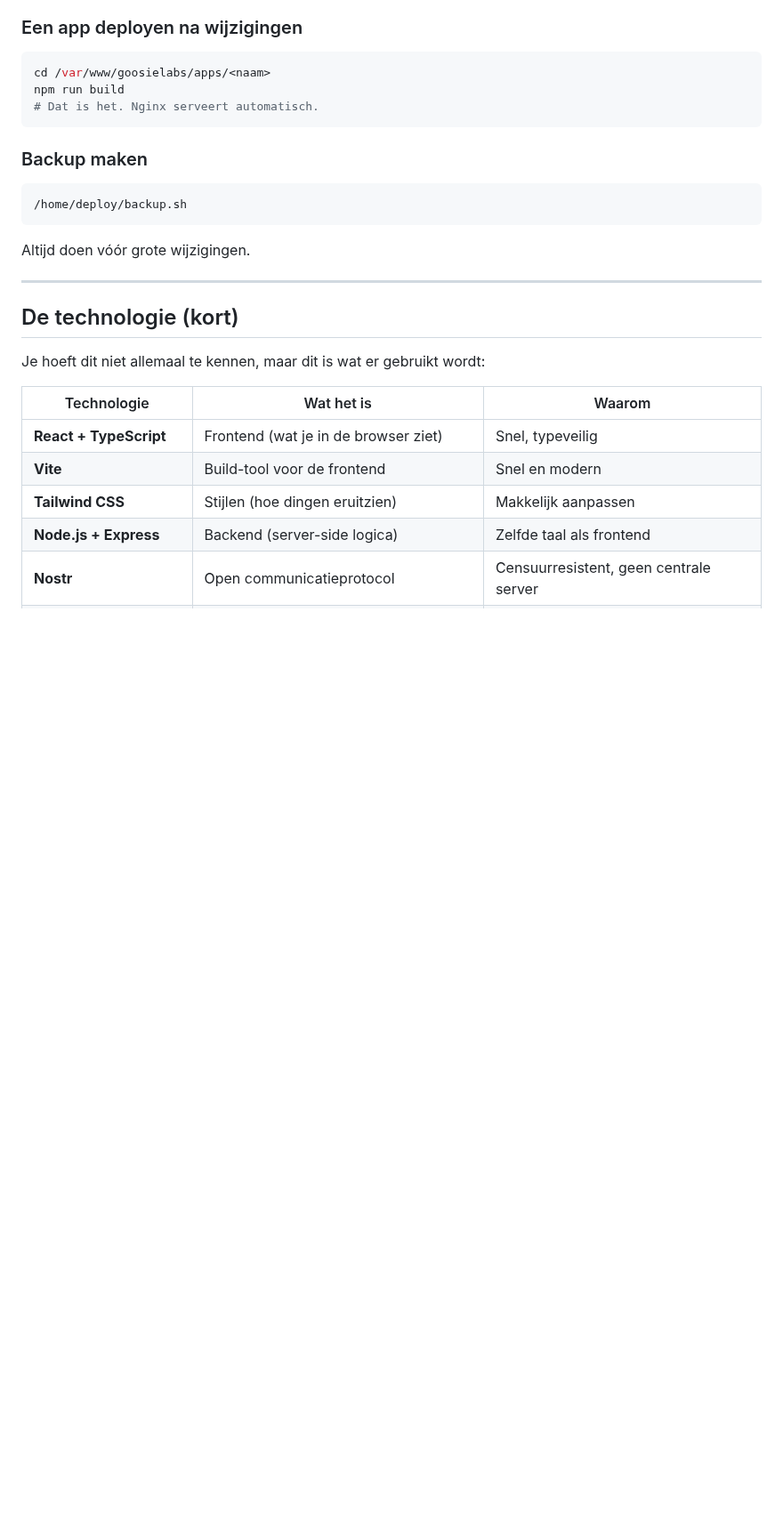
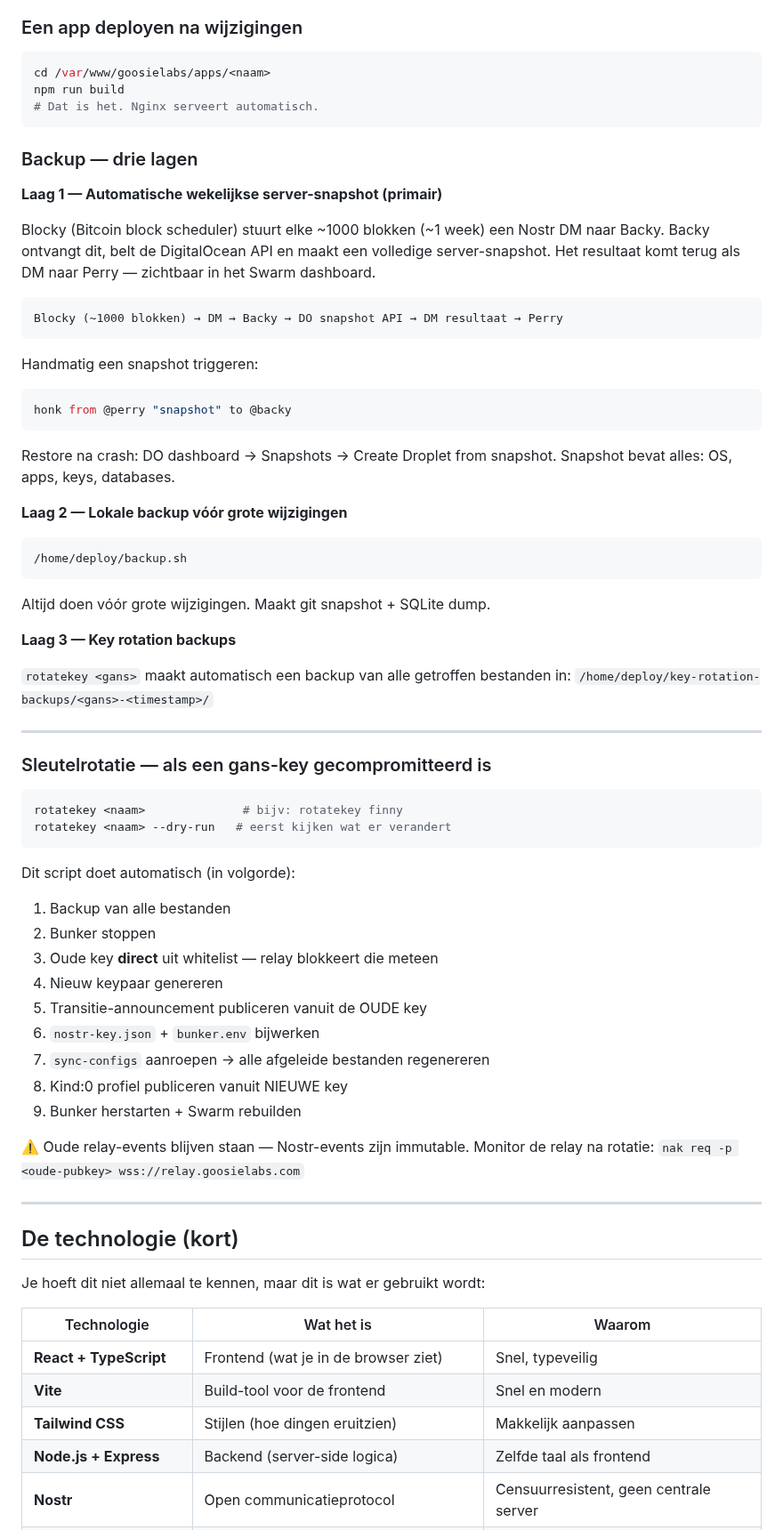
Before and after one commit to Goosie/systemsetup, a Markdown page: whenidie.md, the part around one of its changes. Shown at 89% size. GitHub-like rendering; blank space fills up the shorter version.

````diff
--- a/whenidie.md
+++ b/whenidie.md
@@ -262,13 +262,61 @@ npm run build
 # Dat is het. Nginx serveert automatisch.
 ```
 
-### Backup maken
+### Backup — drie lagen
+
+**Laag 1 — Automatische wekelijkse server-snapshot (primair)**
+
+Blocky (Bitcoin block scheduler) stuurt elke ~1000 blokken (~1 week) een Nostr DM naar Backy.
+Backy ontvangt dit, belt de DigitalOcean API en maakt een volledige server-snapshot.
+Het resultaat komt terug als DM naar Perry — zichtbaar in het Swarm dashboard.
+
+```
+Blocky (~1000 blokken) → DM → Backy → DO snapshot API → DM resultaat → Perry
+```
+
+Handmatig een snapshot triggeren:
+```bash
+honk from @perry "snapshot" to @backy
+```
+
+Restore na crash: DO dashboard → Snapshots → Create Droplet from snapshot.
+Snapshot bevat alles: OS, apps, keys, databases.
+
+**Laag 2 — Lokale backup vóór grote wijzigingen**
 
 ```bash
 /home/deploy/backup.sh
 ```
 
-Altijd doen vóór grote wijzigingen.
+Altijd doen vóór grote wijzigingen. Maakt git snapshot + SQLite dump.
+
+**Laag 3 — Key rotation backups**
+
+`rotatekey <gans>` maakt automatisch een backup van alle getroffen bestanden in:
+`/home/deploy/key-rotation-backups/<gans>-<timestamp>/`
+
+---
+
+### Sleutelrotatie — als een gans-key gecompromitteerd is
+
+```bash
+rotatekey <naam>              # bijv: rotatekey finny
+rotatekey <naam> --dry-run   # eerst kijken wat er verandert
+```
+
+Dit script doet automatisch (in volgorde):
+1. Backup van alle bestanden
+2. Bunker stoppen
+3. Oude key **direct** uit whitelist — relay blokkeert die meteen
+4. Nieuw keypaar genereren
+5. Transitie-announcement publiceren vanuit de OUDE key
+6. `nostr-key.json` + `bunker.env` bijwerken
+7. `sync-configs` aanroepen → alle afgeleide bestanden regenereren
+8. Kind:0 profiel publiceren vanuit NIEUWE key
+9. Bunker herstarten + Swarm rebuilden
+
+⚠️ Oude relay-events blijven staan — Nostr-events zijn immutable.
+Monitor de relay na rotatie: `nak req -p <oude-pubkey> wss://relay.goosielabs.com`
 
 ---
 
````
Also changed, not shown: other parts of whenidie.md (+6 -47 lines).
